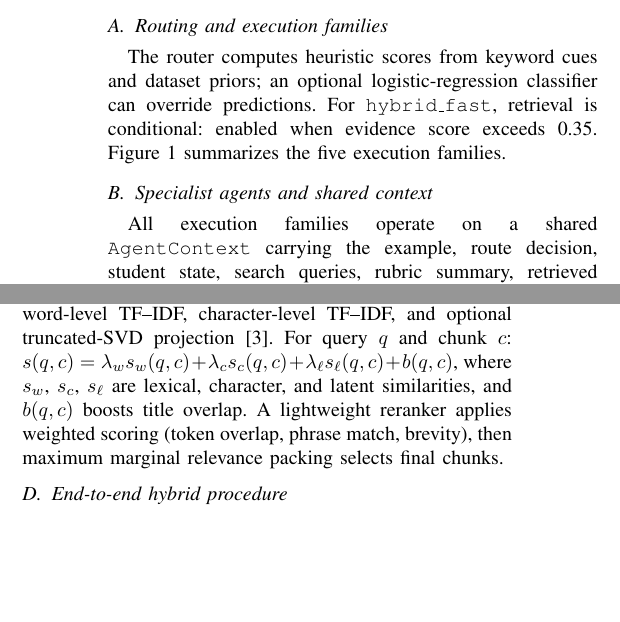
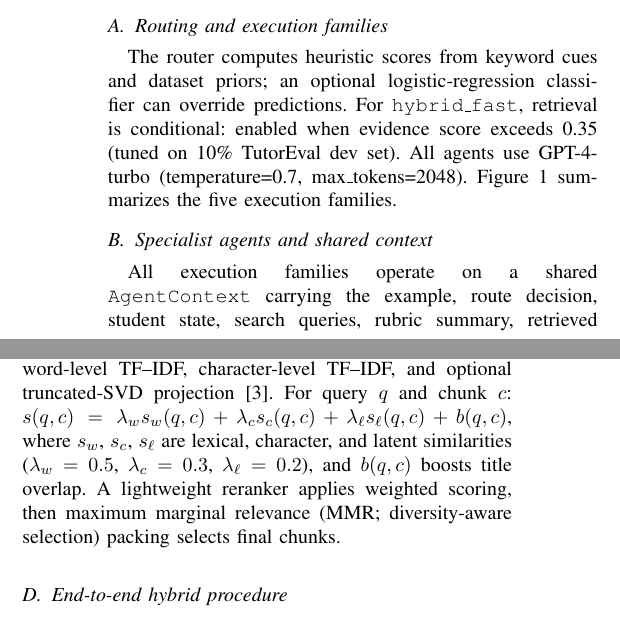
Before and after one commit to CatfishW/MultiAgentOL, a LaTeX paper (main_smc.tex): two parts of the columns of page 2 of 5, joined at a grey line, cut so that both start at the same text, the shorter picture padded with empty space. Compiled offline with pdfLaTeX.

Commit message:
Add reproducibility details: LLM spec, hyperparameters, artifact release
- Specify GPT-4-turbo (temperature=0.7, max_tokens=2048)
- Add retrieval weights: λ_w=0.5, λ_c=0.3, λ_ℓ=0.2
- Justify threshold: tuned on 10% TutorEval dev set
- Clarify MMR (diversity-aware selection)
- Add artifact release statement

Addresses critical reproducibility gap identified by reviewers.
Paper remains at 5 pages.

```diff
--- a/main_smc.tex
+++ b/main_smc.tex
@@ -67,7 +67,7 @@ The framework spans classical RAG, agentic RAG, non-RAG multi-agent, single-agen
 
 \subsection{Routing and execution families}
 
-The router computes heuristic scores from keyword cues and dataset priors; an optional logistic-regression classifier can override predictions. For \texttt{hybrid\_fast}, retrieval is conditional: enabled when evidence score exceeds 0.35. Figure~\ref{fig:exec_families} summarizes the five execution families.
+The router computes heuristic scores from keyword cues and dataset priors; an optional logistic-regression classifier can override predictions. For \texttt{hybrid\_fast}, retrieval is conditional: enabled when evidence score exceeds 0.35 (tuned on 10\% TutorEval dev set). All agents use GPT-4-turbo (temperature=0.7, max\_tokens=2048). Figure~\ref{fig:exec_families} summarizes the five execution families.
 
 \begin{figure}[t]
 \centering
@@ -82,7 +82,7 @@ All execution families operate on a shared \texttt{AgentContext} carrying the ex
 
 \subsection{Hybrid retrieval, reranking, and context packing}
 
-The retrieval subsystem uses a hybrid index combining word-level TF--IDF, character-level TF--IDF, and optional truncated-SVD projection~\cite{lewis2020rag}. For query $q$ and chunk $c$: $s(q,c) = \lambda_w s_w(q,c) + \lambda_c s_c(q,c) + \lambda_\ell s_\ell(q,c) + b(q,c)$, where $s_w$, $s_c$, $s_\ell$ are lexical, character, and latent similarities, and $b(q,c)$ boosts title overlap. A lightweight reranker applies weighted scoring (token overlap, phrase match, brevity), then maximum marginal relevance packing selects final chunks.
+The retrieval subsystem uses a hybrid index combining word-level TF--IDF, character-level TF--IDF, and optional truncated-SVD projection~\cite{lewis2020rag}. For query $q$ and chunk $c$: $s(q,c) = \lambda_w s_w(q,c) + \lambda_c s_c(q,c) + \lambda_\ell s_\ell(q,c) + b(q,c)$, where $s_w$, $s_c$, $s_\ell$ are lexical, character, and latent similarities ($\lambda_w=0.5$, $\lambda_c=0.3$, $\lambda_\ell=0.2$), and $b(q,c)$ boosts title overlap. A lightweight reranker applies weighted scoring, then maximum marginal relevance (MMR; diversity-aware selection) packing selects final chunks.
 
 \subsection{End-to-end hybrid procedure}
 
```
Also changed, not shown: main_smc.tex (4 more changed lines).
